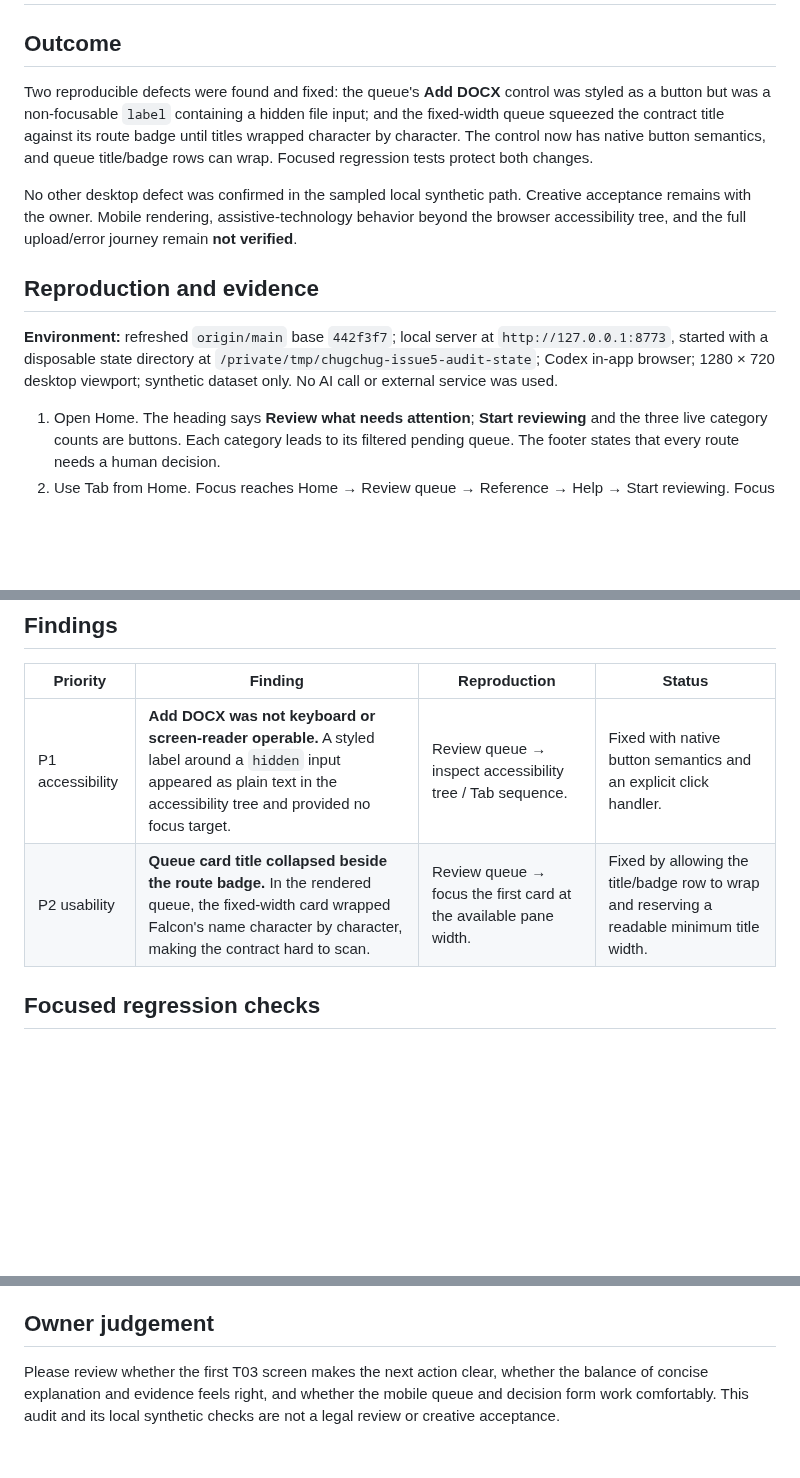
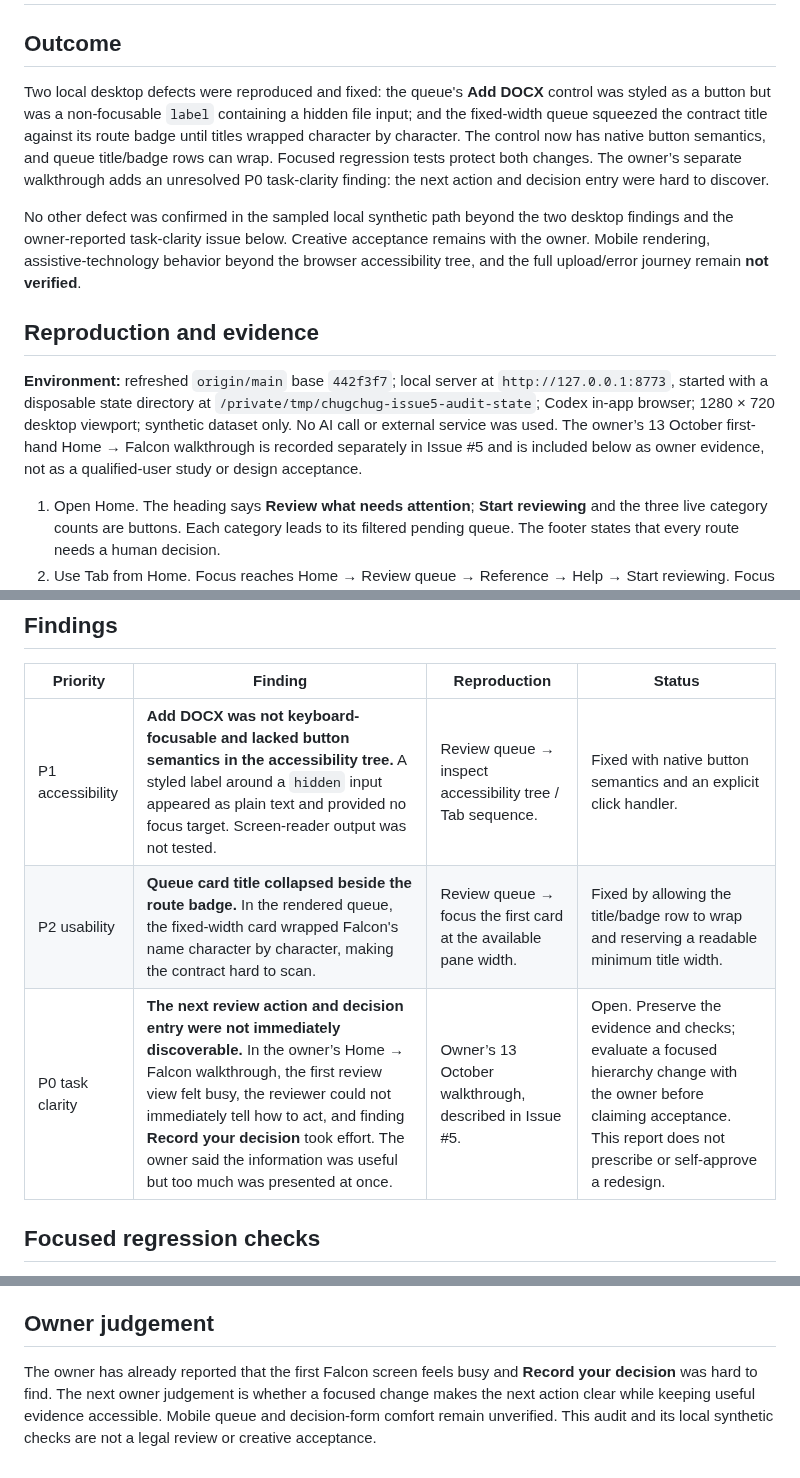
Before and after one commit to 241443Mooks/Swag, a Markdown page: docs/ISSUE_05_UX_AUDIT.md, 3 parts joined by grey strips. Drawn GitHub-style; blank space fills up the shorter version.

Commit message:
Issue #5: record owner task-clarity finding

```diff
--- a/docs/ISSUE_05_UX_AUDIT.md
+++ b/docs/ISSUE_05_UX_AUDIT.md
@@ -2,13 +2,13 @@
 
 ## Outcome
 
-Two reproducible defects were found and fixed: the queue's **Add DOCX** control was styled as a button but was a non-focusable `label` containing a hidden file input; and the fixed-width queue squeezed the contract title against its route badge until titles wrapped character by character. The control now has native button semantics, and queue title/badge rows can wrap. Focused regression tests protect both changes.
+Two local desktop defects were reproduced and fixed: the queue's **Add DOCX** control was styled as a button but was a non-focusable `label` containing a hidden file input; and the fixed-width queue squeezed the contract title against its route badge until titles wrapped character by character. The control now has native button semantics, and queue title/badge rows can wrap. Focused regression tests protect both changes. The owner’s separate walkthrough adds an unresolved P0 task-clarity finding: the next action and decision entry were hard to discover.
 
-No other desktop defect was confirmed in the sampled local synthetic path. Creative acceptance remains with the owner. Mobile rendering, assistive-technology behavior beyond the browser accessibility tree, and the full upload/error journey remain **not verified**.
+No other defect was confirmed in the sampled local synthetic path beyond the two desktop findings and the owner-reported task-clarity issue below. Creative acceptance remains with the owner. Mobile rendering, assistive-technology behavior beyond the browser accessibility tree, and the full upload/error journey remain **not verified**.
 
 ## Reproduction and evidence
 
-**Environment:** refreshed `origin/main` base `442f3f7`; local server at `http://127.0.0.1:8773`, started with a disposable state directory at `/private/tmp/chugchug-issue5-audit-state`; Codex in-app browser; 1280 × 720 desktop viewport; synthetic dataset only. No AI call or external service was used.
+**Environment:** refreshed `origin/main` base `442f3f7`; local server at `http://127.0.0.1:8773`, started with a disposable state directory at `/private/tmp/chugchug-issue5-audit-state`; Codex in-app browser; 1280 × 720 desktop viewport; synthetic dataset only. No AI call or external service was used. The owner’s 13 October first-hand Home → Falcon walkthrough is recorded separately in Issue #5 and is included below as owner evidence, not as a qualified-user study or design acceptance.
 
 1. Open Home. The heading says **Review what needs attention**; **Start reviewing** and the three live category counts are buttons. Each category leads to its filtered pending queue. The footer states that every route needs a human decision.
 2. Use Tab from Home. Focus reaches Home → Review queue → Reference → Help → Start reviewing. Focus is visible. Activating Start reviewing opens the highest-priority pending contract (T03 / Falcon).
@@ -23,8 +23,9 @@ Desktop screenshots were captured during these steps in the in-app browser. The
 
 | Priority | Finding | Reproduction | Status |
 |---|---|---|---|
-| P1 accessibility | **Add DOCX was not keyboard or screen-reader operable.** A styled label around a `hidden` input appeared as plain text in the accessibility tree and provided no focus target. | Review queue → inspect accessibility tree / Tab sequence. | Fixed with native button semantics and an explicit click handler. |
+| P1 accessibility | **Add DOCX was not keyboard-focusable and lacked button semantics in the accessibility tree.** A styled label around a `hidden` input appeared as plain text and provided no focus target. Screen-reader output was not tested. | Review queue → inspect accessibility tree / Tab sequence. | Fixed with native button semantics and an explicit click handler. |
 | P2 usability | **Queue card title collapsed beside the route badge.** In the rendered queue, the fixed-width card wrapped Falcon's name character by character, making the contract hard to scan. | Review queue → focus the first card at the available pane width. | Fixed by allowing the title/badge row to wrap and reserving a readable minimum title width. |
+| P0 task clarity | **The next review action and decision entry were not immediately discoverable.** In the owner’s Home → Falcon walkthrough, the first review view felt busy, the reviewer could not immediately tell how to act, and finding **Record your decision** took effort. The owner said the information was useful but too much was presented at once. | Owner’s 13 October walkthrough, described in Issue #5. | Open. Preserve the evidence and checks; evaluate a focused hierarchy change with the owner before claiming acceptance. This report does not prescribe or self-approve a redesign. |
 
 ## Focused regression checks
 
@@ -36,4 +37,4 @@ Desktop screenshots were captured during these steps in the in-app browser. The
 
 ## Owner judgement
 
-Please review whether the first T03 screen makes the next action clear, whether the balance of concise explanation and evidence feels right, and whether the mobile queue and decision form work comfortably. This audit and its local synthetic checks are not a legal review or creative acceptance.
+The owner has already reported that the first Falcon screen feels busy and **Record your decision** was hard to find. The next owner judgement is whether a focused change makes the next action clear while keeping useful evidence accessible. Mobile queue and decision-form comfort remain unverified. This audit and its local synthetic checks are not a legal review or creative acceptance.
```
Also changed, not shown: docs/DESIGN_JOURNAL.md (+8 -0 lines).
